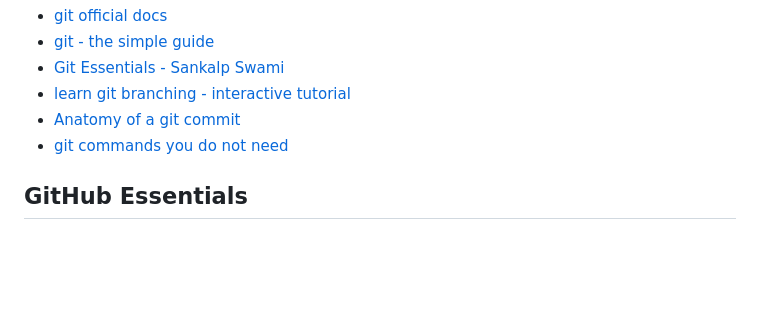
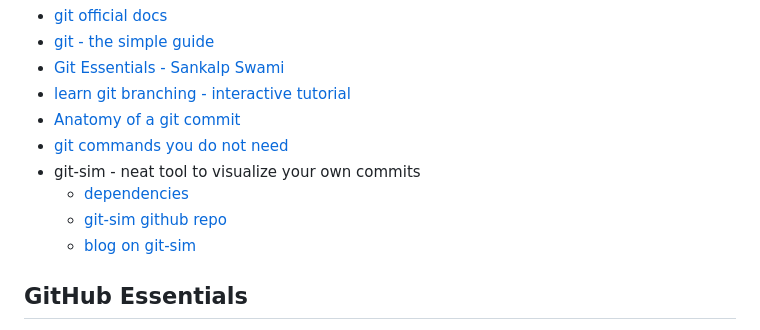
Before and after one commit to pattonsgirl/CEG3120, a Markdown page: CourseNotes/git-bash101.md, the part around the change. Drawn GitHub-style; blank space fills up the shorter version.

Commit message:
adding links to git-sim

```diff
--- a/CourseNotes/git-bash101.md
+++ b/CourseNotes/git-bash101.md
@@ -84,6 +84,10 @@ Resources:
 - [learn git branching - interactive tutorial](https://learngitbranching.js.org/?locale=en_US)
 - [Anatomy of a git commit](https://blog.thoughtram.io/git/2014/11/18/the-anatomy-of-a-git-commit.html)
 - [git commands you do not need](https://myme.no/posts/2023-01-22-git-commands-you-do-not-need.html)
+- git-sim - neat tool to visualize your own commits
+  - [dependencies](https://docs.manim.community/en/stable/installation/linux.html)
+  - [git-sim github repo](https://github.com/initialcommit-com/git-sim)
+  - [blog on git-sim](https://initialcommit.com/blog/git-sim)
 
 ## GitHub Essentials
 
```
